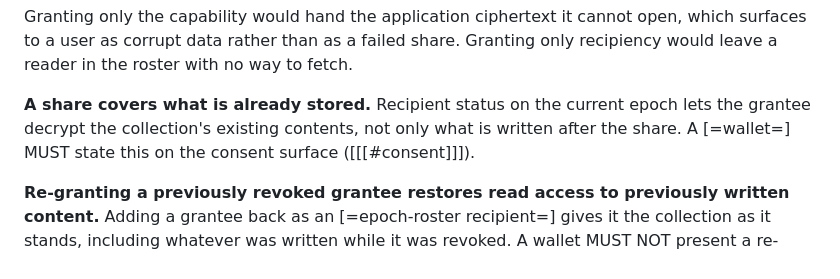
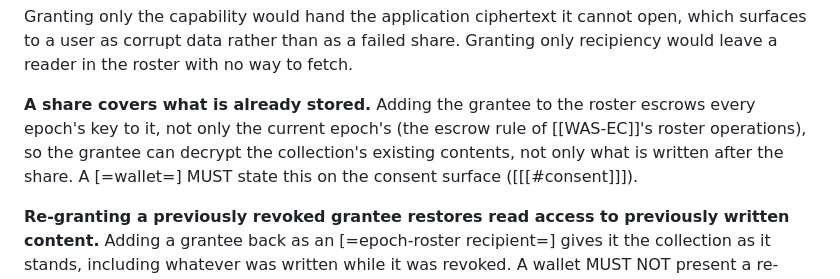
Before and after one commit to interop-alliance/app-connect-spec, a Markdown page: spec.md, the part around the change. GitHub-like rendering.

Commit message:
Attribute share history coverage to every-epoch escrow.
Signed-off-by: Dmitri Zagidulin <dzagidulin@gmail.com>

```diff
--- a/spec.md
+++ b/spec.md
@@ -845,10 +845,11 @@ open, which surfaces to a user as corrupt data rather than as a failed share.
 Granting only recipiency would leave a reader in the roster with no way to
 fetch.
 
-**A share covers what is already stored.** Recipient status on the current
-epoch lets the grantee decrypt the collection's existing contents, not only what
-is written after the share. A [=wallet=] MUST state this on the consent surface
-([[[#consent]]]).
+**A share covers what is already stored.** Adding the grantee to the roster
+escrows every epoch's key to it, not only the current epoch's (the escrow rule
+of [[WAS-EC]]'s roster operations), so the grantee can decrypt the collection's
+existing contents, not only what is written after the share. A [=wallet=] MUST
+state this on the consent surface ([[[#consent]]]).
 
 **Re-granting a previously revoked grantee restores read access to previously
 written content.** Adding a grantee back as an [=epoch-roster recipient=] gives
```
